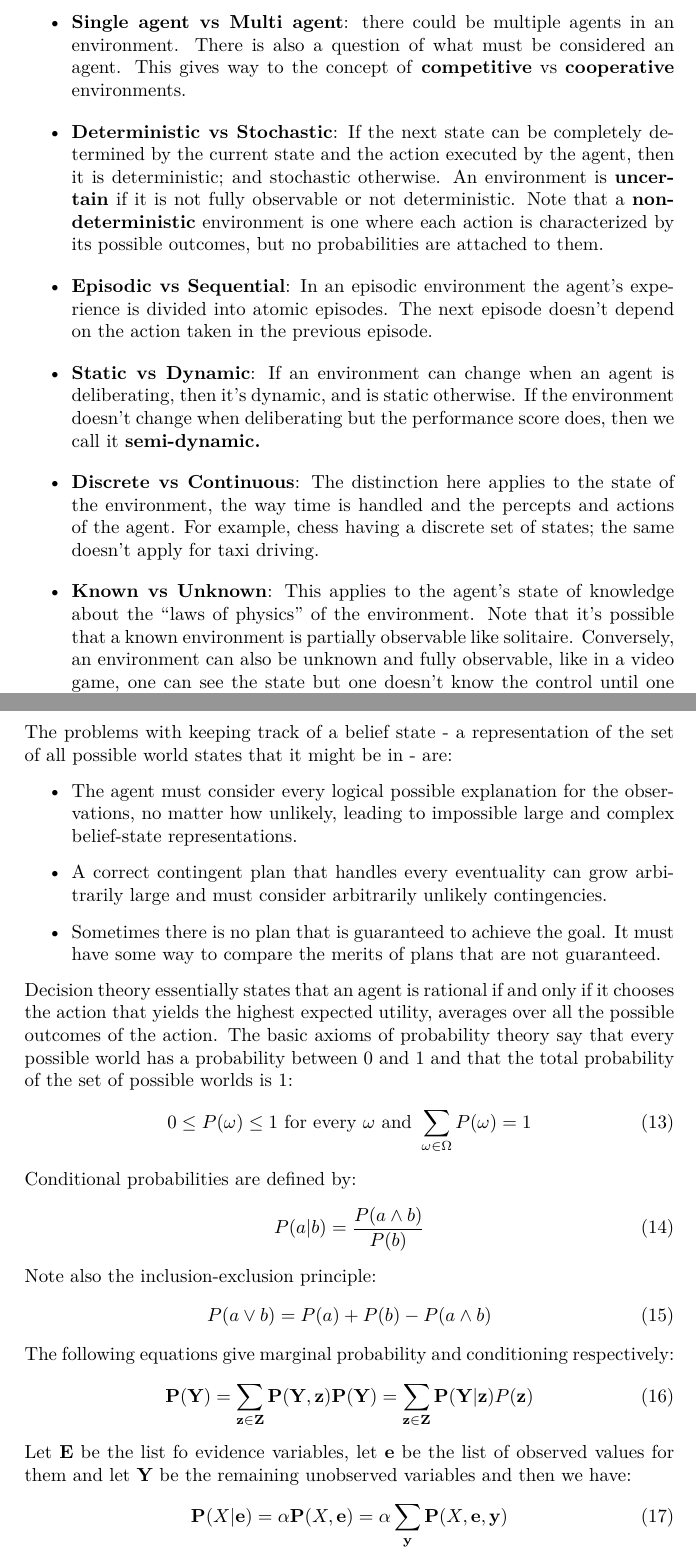
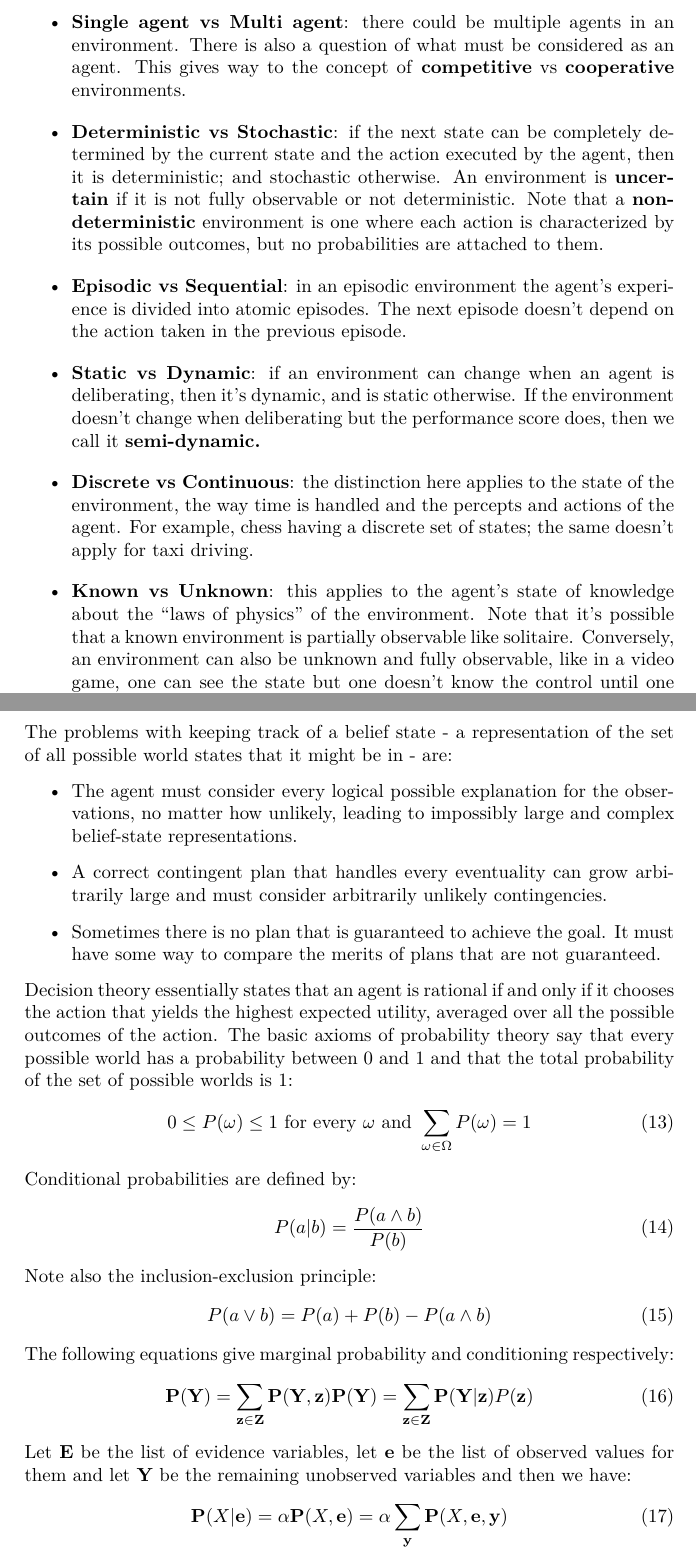
Before and after one commit to ammarc/AI-Notes, a LaTeX document (Notes.tex): two parts of pages 2 and 18 of 24, joined at a grey line, cut so that both start at the same text. Compiled offline with pdfLaTeX.

Commit message:
Fixing mistakes

```diff
--- a/Notes.tex
+++ b/Notes.tex
@@ -43,26 +43,26 @@ actuators and sensors. There are different types of environments, namely:
 \item \textbf{Single agent vs Multi agent}: there could be multiple agents in
-        an environment. There is also a question of what must be considered an
+        an environment. There is also a question of what must be considered as an
         agent. This gives way to the concept of \textbf{competitive} vs
         \textbf{cooperative} environments.
-\item \textbf{Deterministic vs Stochastic}: If the next state can be completely
+\item \textbf{Deterministic vs Stochastic}: if the next state can be completely
         determined by the current state and the action executed by the agent,
         then it is deterministic; and stochastic otherwise. An environment
         is \textbf{uncertain} if it is not fully observable or not deterministic.
         Note that a \textbf{non-deterministic} environment is one where each
         action is characterized by its possible outcomes, but no probabilities
         are attached to them.
-\item \textbf{Episodic vs Sequential}: In an episodic environment the agent's
+\item \textbf{Episodic vs Sequential}: in an episodic environment the agent's
         experience is divided into atomic episodes. The next episode doesn't
         depend on the action taken in the previous episode.
-\item \textbf{Static vs Dynamic}: If an environment can change when an agent
+\item \textbf{Static vs Dynamic}: if an environment can change when an agent
         is deliberating, then it's dynamic, and is static otherwise. If the
         environment doesn't change when deliberating but the performance score
         does, then we call it \textbf{semi-dynamic.}
-\item \textbf{Discrete vs Continuous}: The distinction here applies to the state
+\item \textbf{Discrete vs Continuous}: the distinction here applies to the state
         of the environment, the way time is handled and the percepts and actions
         of the agent. For example, chess having a discrete set of states; the
         same doesn't apply for taxi driving.
-\item \textbf{Known vs Unknown}: This applies to the agent's state of knowledge
+\item \textbf{Known vs Unknown}: this applies to the agent's state of knowledge
         about the ``laws of physics'' of the environment. Note that it's
         possible that a known environment is partially observable like solitaire.
         Conversely, an environment can also be unknown and fully observable,
@@ -616,7 +616,7 @@ The problems with keeping track of a belief state - a representation of the set
 of all possible world states that it might be in - are:
 \begin{itemize}
         \item The agent must consider every logical possible explanation for
-        the observations, no matter how unlikely, leading to impossible large
+        the observations, no matter how unlikely, leading to impossibly large
         and complex belief-state representations.
         \item A correct contingent plan that handles every eventuality can
         grow arbitrarily large and must consider arbitrarily unlikely
@@ -626,7 +626,7 @@ of all possible world states that it might be in - are:
         not guaranteed.
 \end{itemize}
 Decision theory essentially states that an agent is rational if and only if it
-chooses the action that yields the highest expected utility, averages over all
+chooses the action that yields the highest expected utility, averaged over all
 the possible outcomes of the action. The basic axioms of probability theory say
 that every possible world has a probability between 0 and 1 and that the total
 probability of the set of possible worlds is 1:
@@ -646,7 +646,7 @@ The following equations give marginal probability and conditioning respectively:
         \mathbf{P(Y) = \sum_{z \in Z} P(Y, z)}
         \mathbf{P(Y) = \sum_{z \in Z}P(Y|z)}P(\mathbf{z})
 \end{equation}
-Let \(\mathbf{E}\) be the list fo evidence variables, let \(\mathbf{e}\) be
+Let \(\mathbf{E}\) be the list of evidence variables, let \(\mathbf{e}\) be
 the list of observed values for them and let \(\mathbf{Y}\) be the remaining
 unobserved variables and then we have:
 \begin{equation}
```
Also changed, not shown: Notes.pdf, Notes.tex (18 more changed lines), 1 other file.
